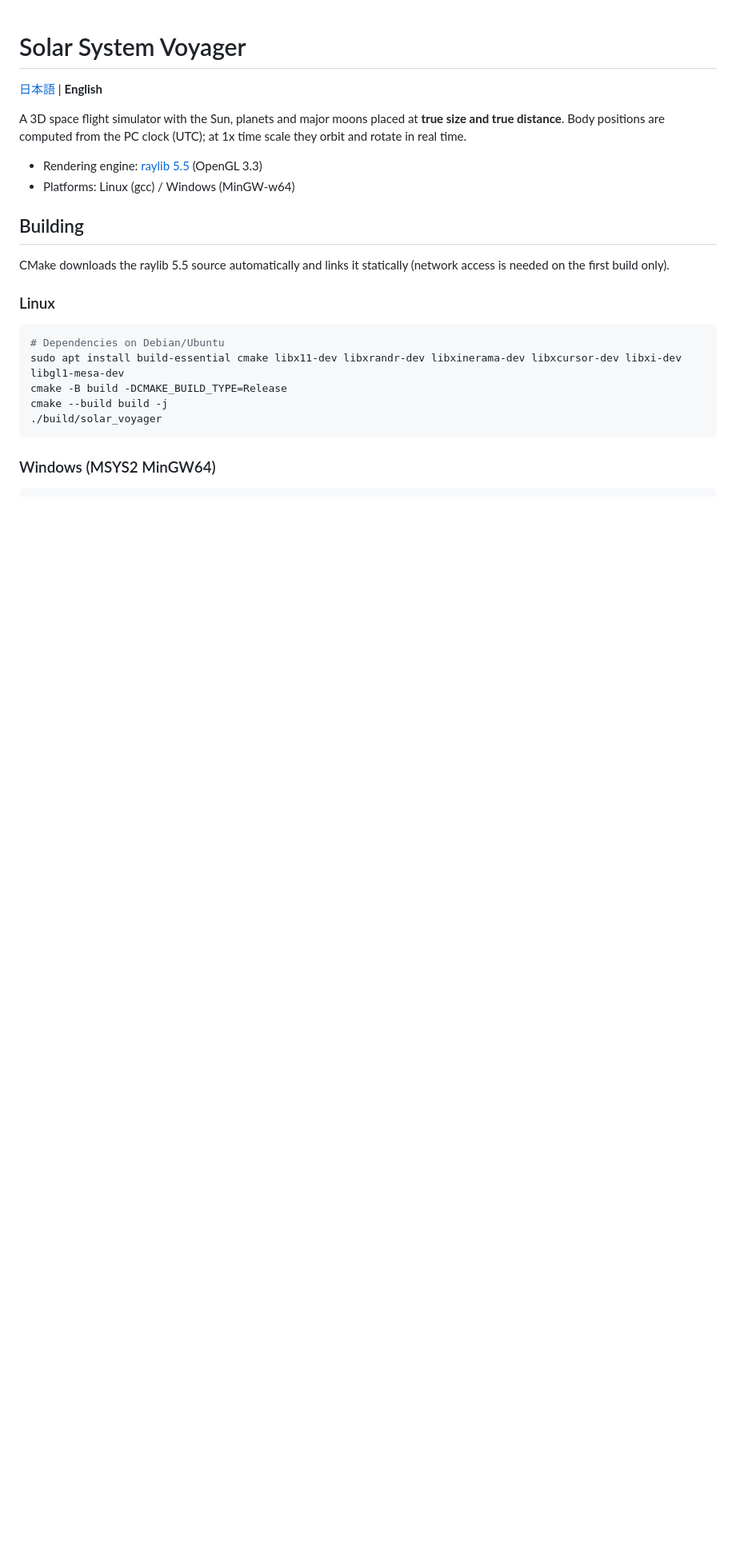
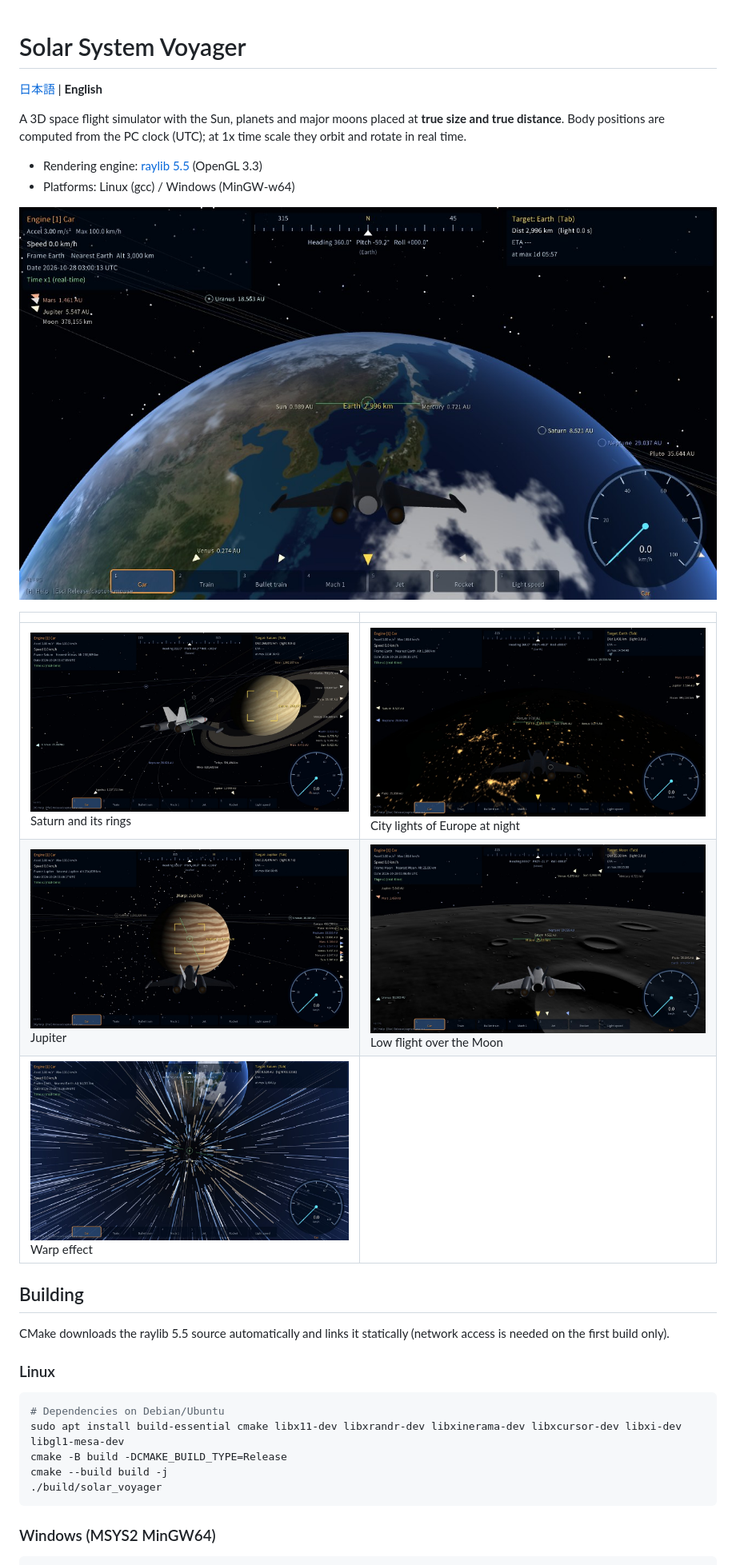
Before and after one commit to hubstacksea/Solar-System-Simulator, a Markdown page: README.en.md, the part around the change. Shown at 80% size. GitHub-like rendering; pictures changed too: docs/screenshots/earth_day.jpg (added), docs/screenshots/earth_night.jpg (added), docs/screenshots/jupiter.jpg (added); blank space fills up the shorter version.

Commit message:
Add screenshots to README
Co-Authored-By: Claude Opus 5.5 <noreply@anthropic.com>

```diff
--- a/README.en.md
+++ b/README.en.md
@@ -7,6 +7,14 @@ Body positions are computed from the PC clock (UTC); at 1x time scale they orbit
 
 - Rendering engine: [raylib 5.5](https://www.raylib.com/) (OpenGL 3.3)
 - Platforms: Linux (gcc) / Windows (MinGW-w64)
+
+![Daytime Earth seen from above Japan](docs/screenshots/earth_day.jpg)
+
+| | |
+|---|---|
+| ![Saturn and its rings](docs/screenshots/saturn.jpg) Saturn and its rings | ![City lights of Europe at night](docs/screenshots/earth_night.jpg) City lights of Europe at night |
+| ![Jupiter](docs/screenshots/jupiter.jpg) Jupiter | ![Low flight over the Moon](docs/screenshots/moon.jpg) Low flight over the Moon |
+| ![Warp](docs/screenshots/warp.jpg) Warp effect | |
 
 ## Building
 
```
Also changed, not shown: README.md (+8 -0 lines).
